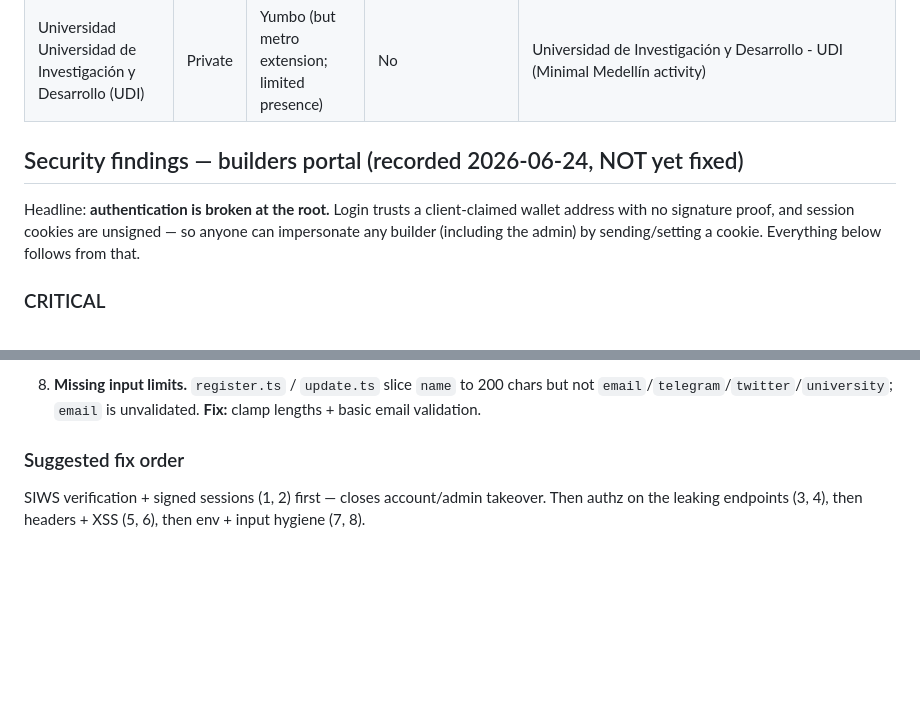
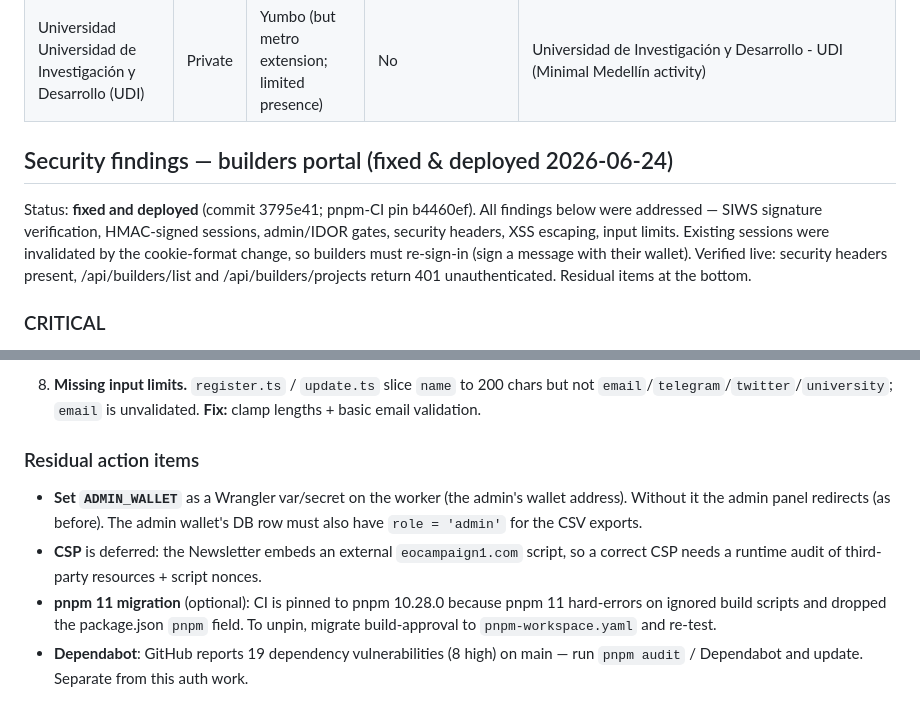
Before and after one commit to Panmoni/solanacolombia-www, a Markdown page: notes.md, 2 parts joined by grey strips. GitHub-like rendering; blank space fills up the shorter version.

Commit message:
docs: mark builders-portal security findings fixed & deployed

```diff
--- a/notes.md
+++ b/notes.md
@@ -37,12 +37,14 @@
 | Universidad Sergio Arboleda - Sede Medellín | Private | Medellín | No | https://www.usergioarboleda.edu.co/sedes/medellin |
 | Universidad Universidad de Investigación y Desarrollo (UDI) | Private | Yumbo (but metro extension; limited presence) | No | Universidad de Investigación y Desarrollo - UDI (Minimal Medellín activity) |
 
-## Security findings — builders portal (recorded 2026-06-24, NOT yet fixed)
+## Security findings — builders portal (fixed & deployed 2026-06-24)
 
-Headline: **authentication is broken at the root.** Login trusts a client-claimed
-wallet address with no signature proof, and session cookies are unsigned — so anyone
-can impersonate any builder (including the admin) by sending/setting a cookie. Everything
-below follows from that.
+Status: **fixed and deployed** (commit 3795e41; pnpm-CI pin b4460ef). All findings
+below were addressed — SIWS signature verification, HMAC-signed sessions, admin/IDOR
+gates, security headers, XSS escaping, input limits. Existing sessions were invalidated
+by the cookie-format change, so builders must re-sign-in (sign a message with their
+wallet). Verified live: security headers present, /api/builders/list and
+/api/builders/projects return 401 unauthenticated. Residual items at the bottom.
 
 ### CRITICAL
 
@@ -99,6 +101,14 @@ below follows from that.
    `email`/`telegram`/`twitter`/`university`; `email` is unvalidated. **Fix:** clamp lengths + basic
    email validation.
 
-### Suggested fix order
-SIWS verification + signed sessions (1, 2) first — closes account/admin takeover. Then authz on the
-leaking endpoints (3, 4), then headers + XSS (5, 6), then env + input hygiene (7, 8).
+### Residual action items
+- **Set `ADMIN_WALLET`** as a Wrangler var/secret on the worker (the admin's wallet
+  address). Without it the admin panel redirects (as before). The admin wallet's DB row
+  must also have `role = 'admin'` for the CSV exports.
+- **CSP** is deferred: the Newsletter embeds an external `eocampaign1.com` script, so a
+  correct CSP needs a runtime audit of third-party resources + script nonces.
+- **pnpm 11 migration** (optional): CI is pinned to pnpm 10.28.0 because pnpm 11
+  hard-errors on ignored build scripts and dropped the package.json `pnpm` field. To
+  unpin, migrate build-approval to `pnpm-workspace.yaml` and re-test.
+- **Dependabot**: GitHub reports 19 dependency vulnerabilities (8 high) on main — run
+  `pnpm audit` / Dependabot and update. Separate from this auth work.
```
